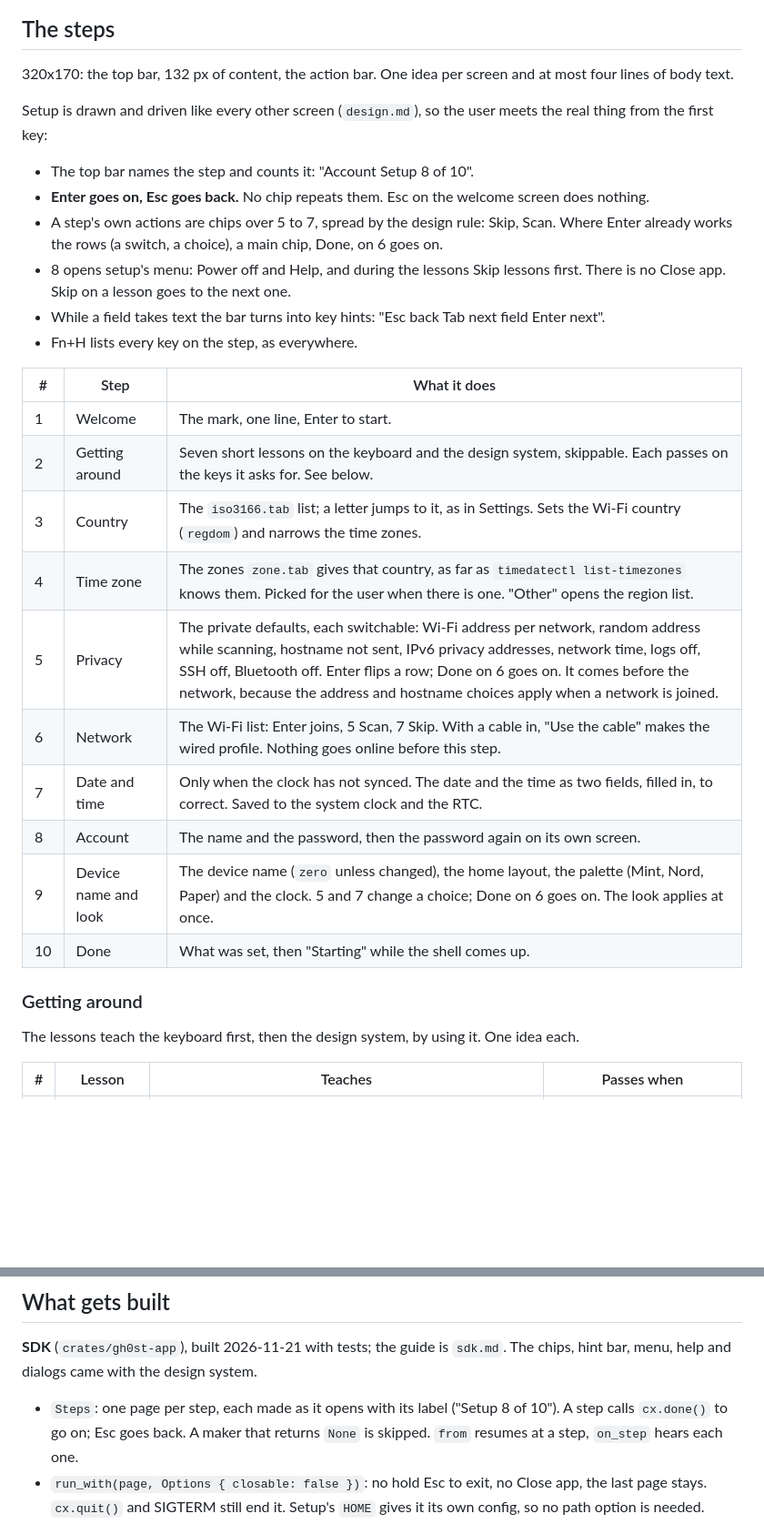
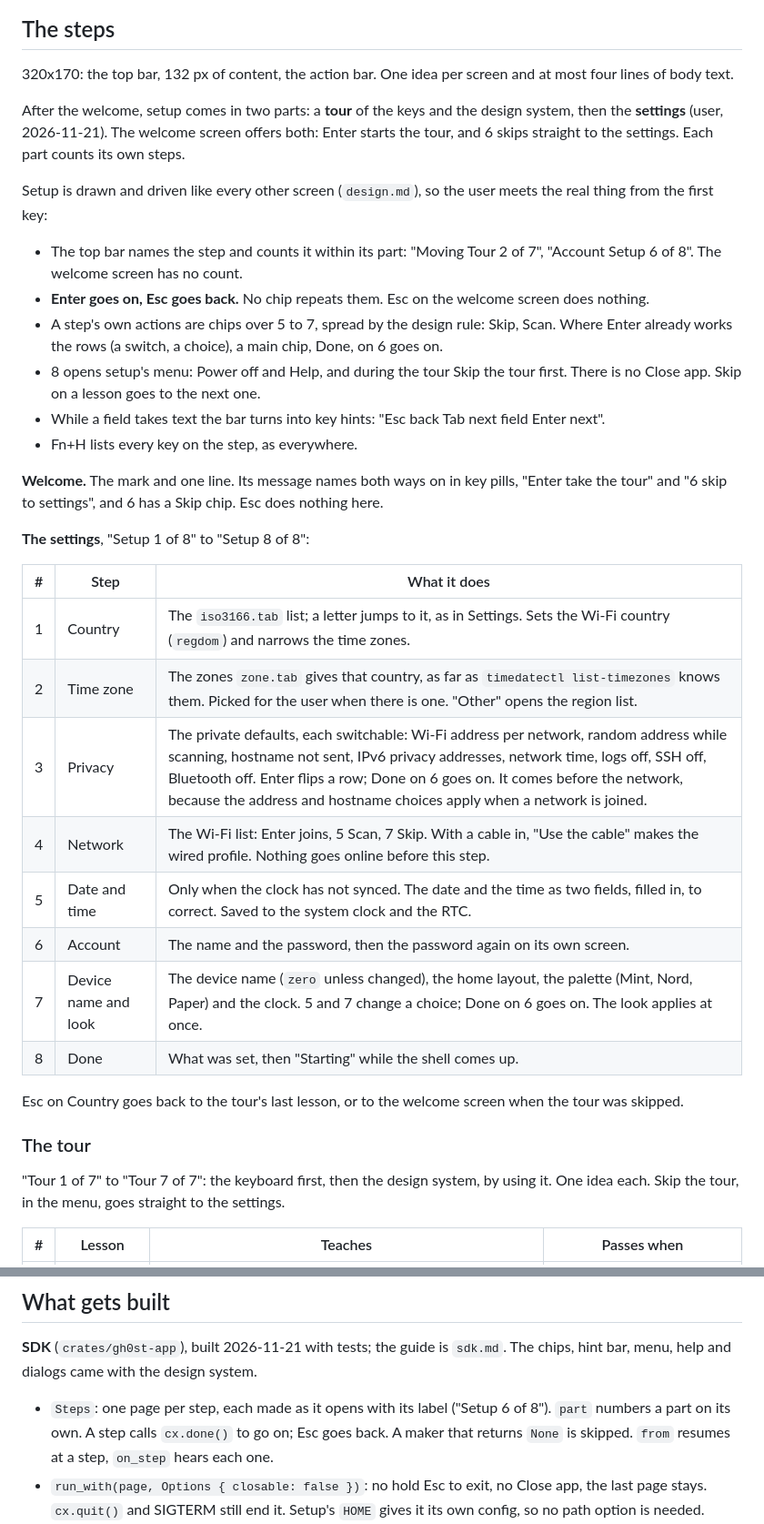
Before and after one commit to therezor/CardPuterZeroOS, a Markdown page: docs/setup.md, 2 parts joined by grey strips. Shown at 91% size. GitHub-like rendering; blank space fills up the shorter version.

```diff
--- a/docs/setup.md
+++ b/docs/setup.md
@@ -21,36 +21,48 @@ Mockups in `mockups/setup` (`cargo run -p gh0st-settings --example setup_mockups
 320x170: the top bar, 132 px of content, the action bar. One idea per screen and at most
 four lines of body text.
 
+After the welcome, setup comes in two parts: a **tour** of the keys and the design
+system, then the **settings** (user, 2026-11-21). The welcome screen offers both: Enter
+starts the tour, and 6 skips straight to the settings. Each part counts its own steps.
+
 Setup is drawn and driven like every other screen (`design.md`), so the user meets the
 real thing from the first key:
 
-- The top bar names the step and counts it: "Account  Setup 8 of 10".
+- The top bar names the step and counts it within its part: "Moving  Tour 2 of 7",
+  "Account  Setup 6 of 8". The welcome screen has no count.
 - **Enter goes on, Esc goes back.** No chip repeats them. Esc on the welcome screen does
   nothing.
 - A step's own actions are chips over 5 to 7, spread by the design rule: Skip, Scan. Where
   Enter already works the rows (a switch, a choice), a main chip, Done, on 6 goes on.
-- 8 opens setup's menu: Power off and Help, and during the lessons Skip lessons first.
+- 8 opens setup's menu: Power off and Help, and during the tour Skip the tour first.
   There is no Close app. Skip on a lesson goes to the next one.
 - While a field takes text the bar turns into key hints: "Esc back  Tab next field
   Enter next".
 - Fn+H lists every key on the step, as everywhere.
 
+**Welcome.** The mark and one line. Its message names both ways on in key pills, "Enter
+take the tour" and "6 skip to settings", and 6 has a Skip chip. Esc does nothing here.
+
+**The settings**, "Setup 1 of 8" to "Setup 8 of 8":
+
 | # | Step | What it does |
 |---|---|---|
-| 1 | Welcome | The mark, one line, Enter to start. |
-| 2 | Getting around | Seven short lessons on the keyboard and the design system, skippable. Each passes on the keys it asks for. See below. |
-| 3 | Country | The `iso3166.tab` list; a letter jumps to it, as in Settings. Sets the Wi-Fi country (`regdom`) and narrows the time zones. |
-| 4 | Time zone | The zones `zone.tab` gives that country, as far as `timedatectl list-timezones` knows them. Picked for the user when there is one. "Other" opens the region list. |
-| 5 | Privacy | The private defaults, each switchable: Wi-Fi address per network, random address while scanning, hostname not sent, IPv6 privacy addresses, network time, logs off, SSH off, Bluetooth off. Enter flips a row; Done on 6 goes on. It comes before the network, because the address and hostname choices apply when a network is joined. |
-| 6 | Network | The Wi-Fi list: Enter joins, 5 Scan, 7 Skip. With a cable in, "Use the cable" makes the wired profile. Nothing goes online before this step. |
-| 7 | Date and time | Only when the clock has not synced. The date and the time as two fields, filled in, to correct. Saved to the system clock and the RTC. |
-| 8 | Account | The name and the password, then the password again on its own screen. |
-| 9 | Device name and look | The device name (`zero` unless changed), the home layout, the palette (Mint, Nord, Paper) and the clock. 5 and 7 change a choice; Done on 6 goes on. The look applies at once. |
-| 10 | Done | What was set, then "Starting" while the shell comes up. |
+| 1 | Country | The `iso3166.tab` list; a letter jumps to it, as in Settings. Sets the Wi-Fi country (`regdom`) and narrows the time zones. |
+| 2 | Time zone | The zones `zone.tab` gives that country, as far as `timedatectl list-timezones` knows them. Picked for the user when there is one. "Other" opens the region list. |
+| 3 | Privacy | The private defaults, each switchable: Wi-Fi address per network, random address while scanning, hostname not sent, IPv6 privacy addresses, network time, logs off, SSH off, Bluetooth off. Enter flips a row; Done on 6 goes on. It comes before the network, because the address and hostname choices apply when a network is joined. |
+| 4 | Network | The Wi-Fi list: Enter joins, 5 Scan, 7 Skip. With a cable in, "Use the cable" makes the wired profile. Nothing goes online before this step. |
+| 5 | Date and time | Only when the clock has not synced. The date and the time as two fields, filled in, to correct. Saved to the system clock and the RTC. |
+| 6 | Account | The name and the password, then the password again on its own screen. |
+| 7 | Device name and look | The device name (`zero` unless changed), the home layout, the palette (Mint, Nord, Paper) and the clock. 5 and 7 change a choice; Done on 6 goes on. The look applies at once. |
+| 8 | Done | What was set, then "Starting" while the shell comes up. |
 
-### Getting around
+Esc on Country goes back to the tour's last lesson, or to the welcome screen when the tour
+was skipped.
 
-The lessons teach the keyboard first, then the design system, by using it. One idea each.
+### The tour
+
+"Tour 1 of 7" to "Tour 7 of 7": the keyboard first, then the design system, by using it.
+One idea each. Skip the tour, in the menu, goes straight to the settings.
 
 | # | Lesson | Teaches | Passes when |
 |---|---|---|---|
@@ -171,7 +183,8 @@ writes the linger file and syncs it and its directory, removes the marker and sy
 **SDK** (`crates/gh0st-app`), built 2026-11-21 with tests; the guide is `sdk.md`. The
 chips, hint bar, menu, help and dialogs came with the design system.
 
-- `Steps`: one page per step, each made as it opens with its label ("Setup 8 of 10").
+- `Steps`: one page per step, each made as it opens with its label ("Setup 6 of 8").
+  `part` numbers a part on its own.
   A step calls `cx.done()` to go on; Esc goes back. A maker that returns `None` is
   skipped. `from` resumes at a step, `on_step` hears each one.
 - `run_with(page, Options { closable: false })`: no hold Esc to exit, no Close app, the
```
Also changed, not shown: docs/design.md (+1 -1 lines), docs/sdk.md (+4 -0 lines), docs/design/14-typing.png, 4 other files.
